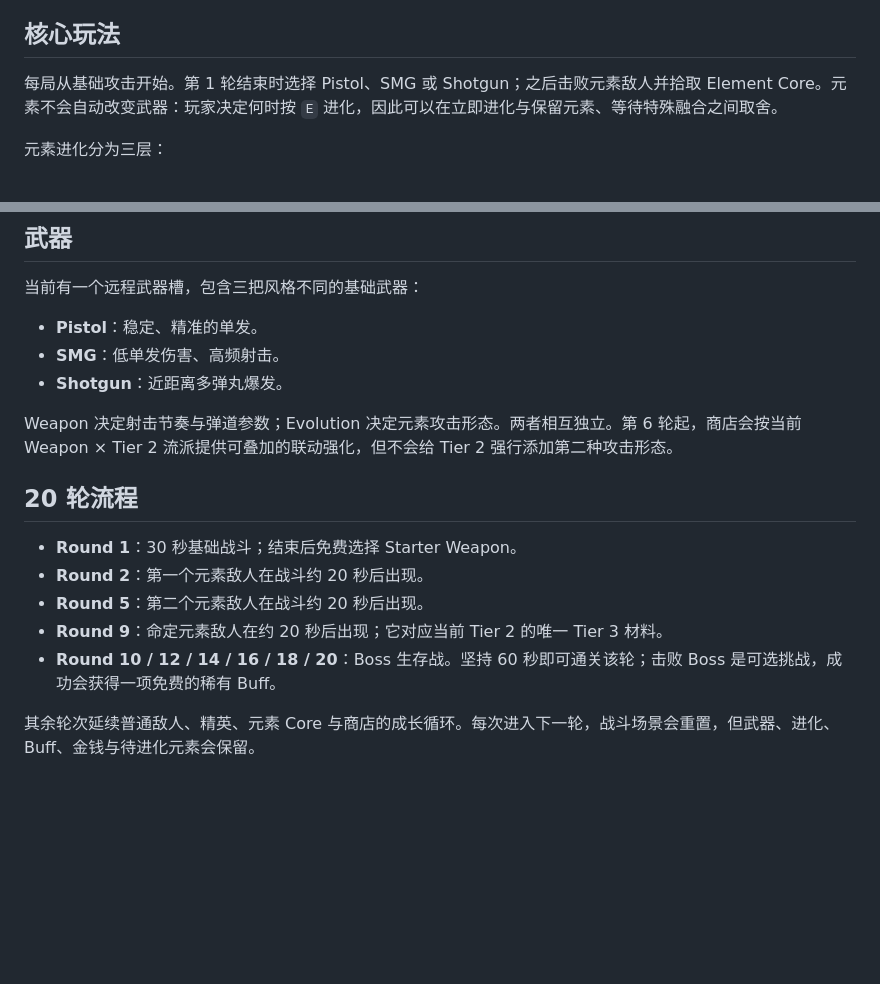
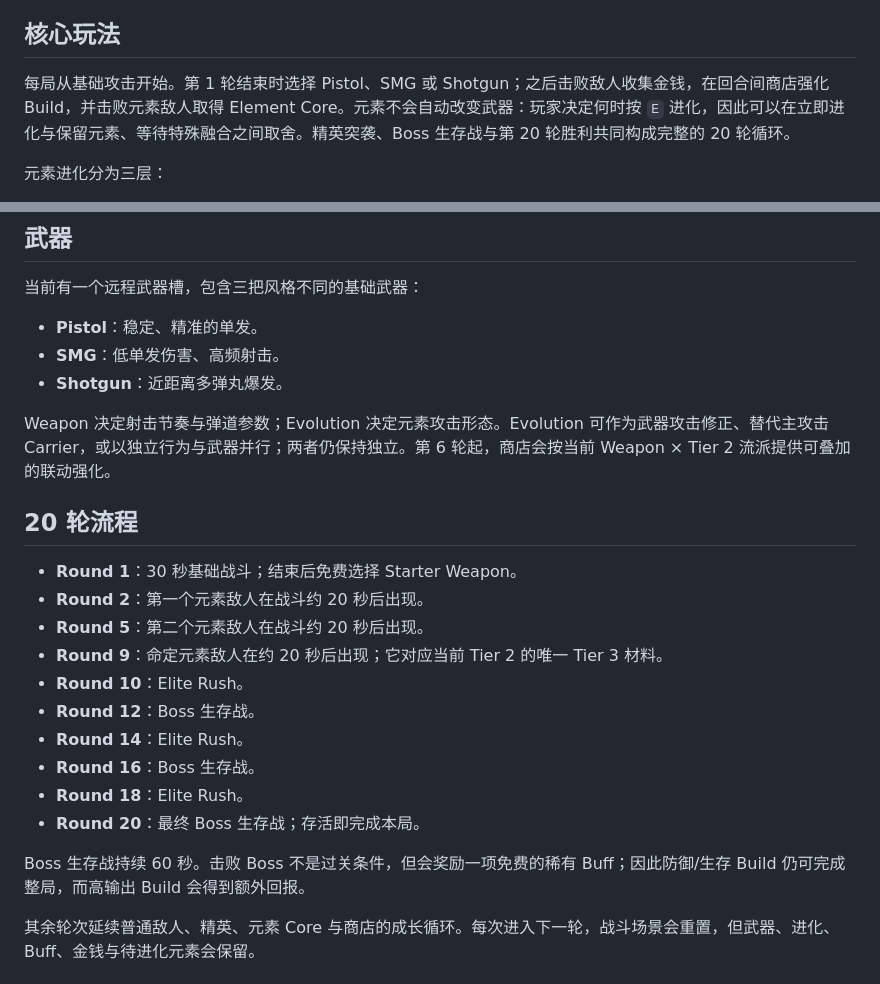
Before and after one commit to CarbonTeal/mora-vibe-test, a Markdown page: README.md, 2 parts joined by grey strips. GitHub-like rendering; blank space fills up the shorter version.

Commit message:
Correct submission README round details

```diff
--- a/README.md
+++ b/README.md
@@ -16,7 +16,7 @@ GitHub Pages 正在部署中；公开链接将在部署验证后补充。
 
 ## 核心玩法
 
-每局从基础攻击开始。第 1 轮结束时选择 Pistol、SMG 或 Shotgun；之后击败元素敌人并拾取 Element Core。元素不会自动改变武器：玩家决定何时按 `E` 进化，因此可以在立即进化与保留元素、等待特殊融合之间取舍。
+每局从基础攻击开始。第 1 轮结束时选择 Pistol、SMG 或 Shotgun；之后击败敌人收集金钱，在回合间商店强化 Build，并击败元素敌人取得 Element Core。元素不会自动改变武器：玩家决定何时按 `E` 进化，因此可以在立即进化与保留元素、等待特殊融合之间取舍。精英突袭、Boss 生存战与第 20 轮胜利共同构成完整的 20 轮循环。
 
 元素进化分为三层：
 
@@ -34,7 +34,7 @@ GitHub Pages 正在部署中；公开链接将在部署验证后补充。
 - **SMG**：低单发伤害、高频射击。
 - **Shotgun**：近距离多弹丸爆发。
 
-Weapon 决定射击节奏与弹道参数；Evolution 决定元素攻击形态。两者相互独立。第 6 轮起，商店会按当前 Weapon × Tier 2 流派提供可叠加的联动强化，但不会给 Tier 2 强行添加第二种攻击形态。
+Weapon 决定射击节奏与弹道参数；Evolution 决定元素攻击形态。Evolution 可作为武器攻击修正、替代主攻击 Carrier，或以独立行为与武器并行；两者仍保持独立。第 6 轮起，商店会按当前 Weapon × Tier 2 流派提供可叠加的联动强化。
 
 ## 20 轮流程
 
@@ -42,7 +42,14 @@ Weapon 决定射击节奏与弹道参数；Evolution 决定元素攻击形态。
 - **Round 2**：第一个元素敌人在战斗约 20 秒后出现。
 - **Round 5**：第二个元素敌人在战斗约 20 秒后出现。
 - **Round 9**：命定元素敌人在约 20 秒后出现；它对应当前 Tier 2 的唯一 Tier 3 材料。
-- **Round 10 / 12 / 14 / 16 / 18 / 20**：Boss 生存战。坚持 60 秒即可通关该轮；击败 Boss 是可选挑战，成功会获得一项免费的稀有 Buff。
+- **Round 10**：Elite Rush。
+- **Round 12**：Boss 生存战。
+- **Round 14**：Elite Rush。
+- **Round 16**：Boss 生存战。
+- **Round 18**：Elite Rush。
+- **Round 20**：最终 Boss 生存战；存活即完成本局。
+
+Boss 生存战持续 60 秒。击败 Boss 不是过关条件，但会奖励一项免费的稀有 Buff；因此防御/生存 Build 仍可完成整局，而高输出 Build 会得到额外回报。
 
 其余轮次延续普通敌人、精英、元素 Core 与商店的成长循环。每次进入下一轮，战斗场景会重置，但武器、进化、Buff、金钱与待进化元素会保留。
 
```
